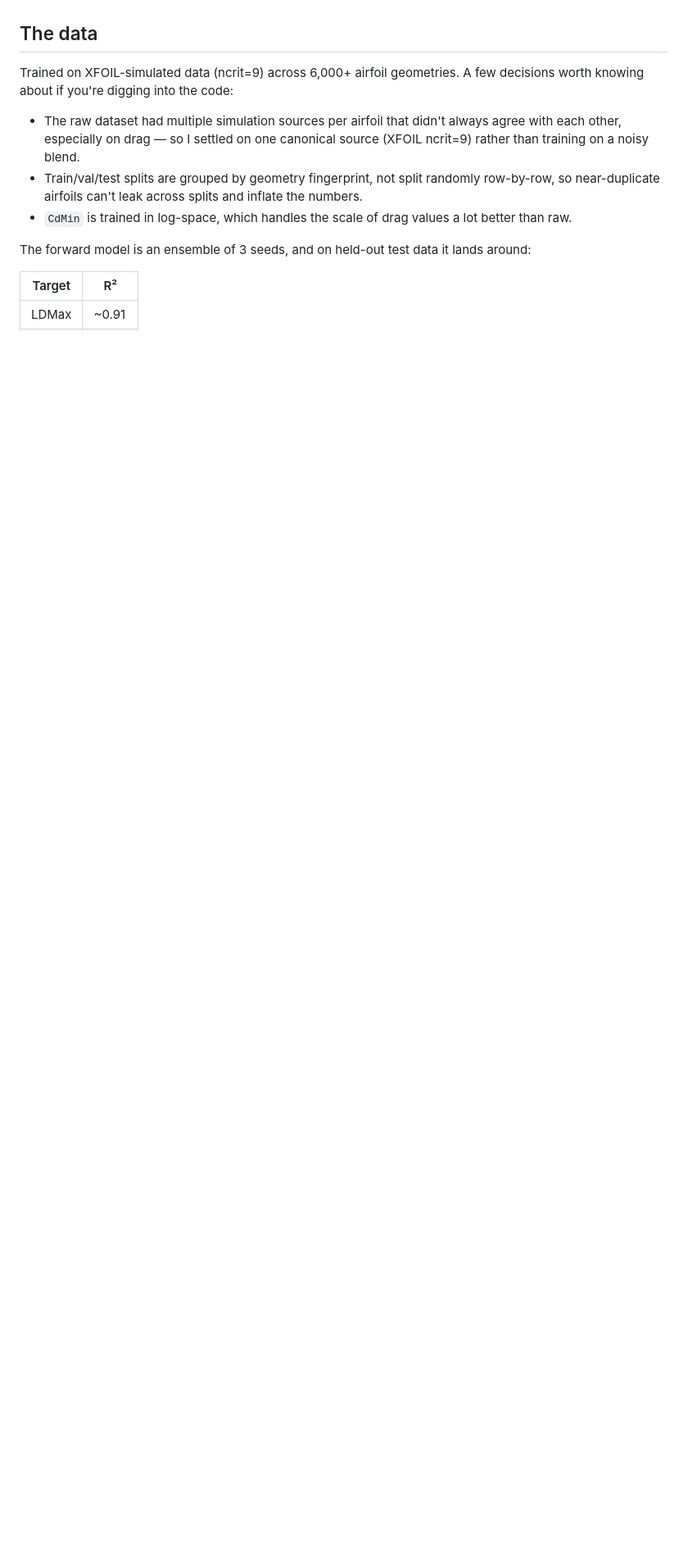
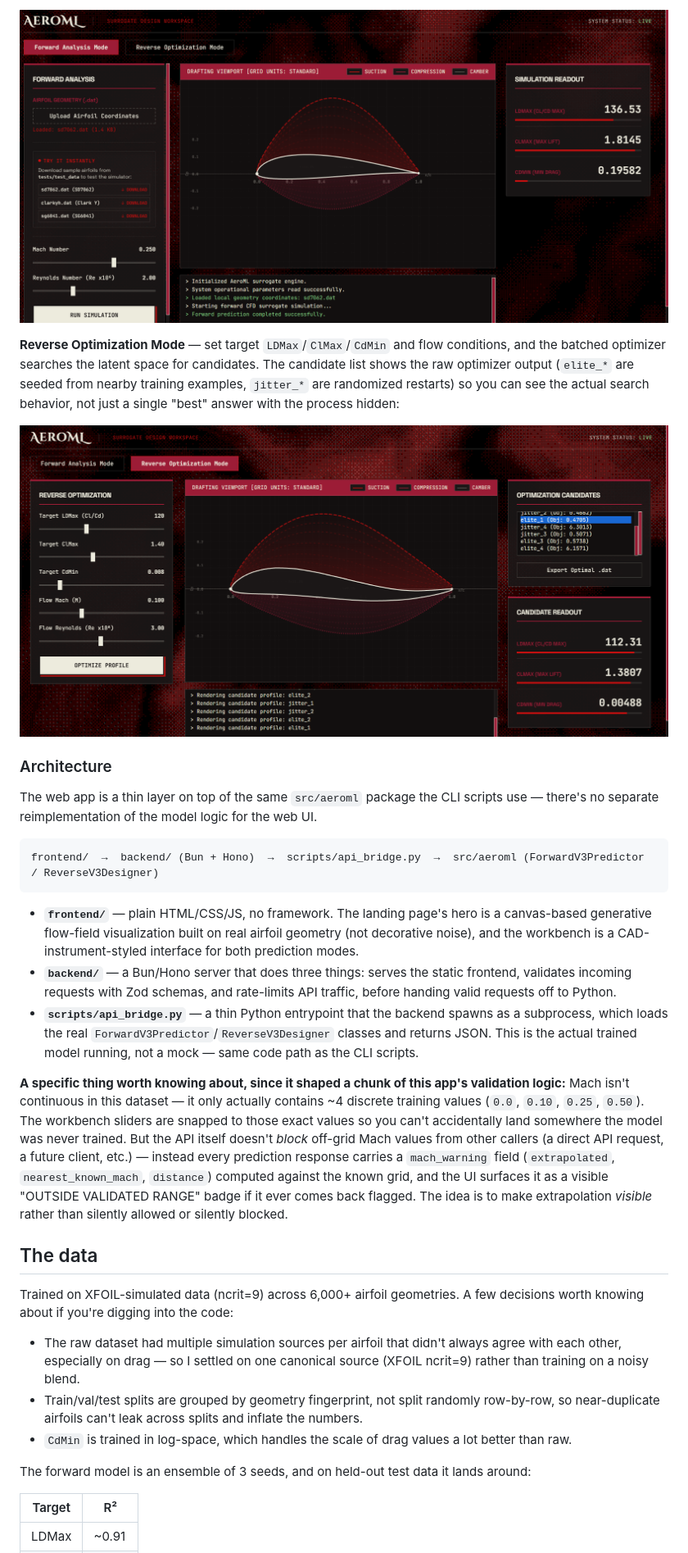
Before and after one commit to Sanidhyavijay24/AeroML, a Markdown page: README.md, the part around one of its changes. Shown at 82% size. Rendered like a GitHub page; pictures changed too: docs/screenshots/workbench-forward.png (added), docs/screenshots/workbench-reverse.png (added); blank space fills up the shorter version.

````diff
--- a/README.md
+++ b/README.md
@@ -17,3 +32,22 @@ Both capabilities are exposed via programmatic APIs and CLI scripts so you can t
+![Forward analysis workbench](docs/screenshots/workbench-forward.png)
+
+**Reverse Optimization Mode** — set target `LDMax`/`ClMax`/`CdMin` and flow conditions, and the batched optimizer searches the latent space for candidates. The candidate list shows the raw optimizer output (`elite_*` are seeded from nearby training examples, `jitter_*` are randomized restarts) so you can see the actual search behavior, not just a single "best" answer with the process hidden:
+
+![Reverse optimization workbench](docs/screenshots/workbench-reverse.png)
+
+### Architecture
+
+The web app is a thin layer on top of the same `src/aeroml` package the CLI scripts use — there's no separate reimplementation of the model logic for the web UI.
+
+```
+frontend/  →  backend/ (Bun + Hono)  →  scripts/api_bridge.py  →  src/aeroml (ForwardV3Predictor / ReverseV3Designer)
+```
+
+- **`frontend/`** — plain HTML/CSS/JS, no framework. The landing page's hero is a canvas-based generative flow-field visualization built on real airfoil geometry (not decorative noise), and the workbench is a CAD-instrument-styled interface for both prediction modes.
+- **`backend/`** — a Bun/Hono server that does three things: serves the static frontend, validates incoming requests with Zod schemas, and rate-limits API traffic, before handing valid requests off to Python.
+- **`scripts/api_bridge.py`** — a thin Python entrypoint that the backend spawns as a subprocess, which loads the real `ForwardV3Predictor`/`ReverseV3Designer` classes and returns JSON. This is the actual trained model running, not a mock — same code path as the CLI scripts.
+
+**A specific thing worth knowing about, since it shaped a chunk of this app's validation logic:** Mach isn't continuous in this dataset — it only actually contains ~4 discrete training values (`0.0`, `0.10`, `0.25`, `0.50`). The workbench sliders are snapped to those exact values so you can't accidentally land somewhere the model was never trained. But the API itself doesn't *block* off-grid Mach values from other callers (a direct API request, a future client, etc.) — instead every prediction response carries a `mach_warning` field (`extrapolated`, `nearest_known_mach`, `distance`) computed against the known grid, and the UI surfaces it as a visible "OUTSIDE VALIDATED RANGE" badge if it ever comes back flagged. The idea is to make extrapolation *visible* rather than silently allowed or silently blocked.
 
 ## The data
 
````
Also changed, not shown: other parts of README.md (+38 -13 lines), context.md (+1 -1 lines), docs/screenshots/landing-details.png (added), docs/screenshots/landing-hero.png (added), docs/screenshots/repo-atlas.png (added).
